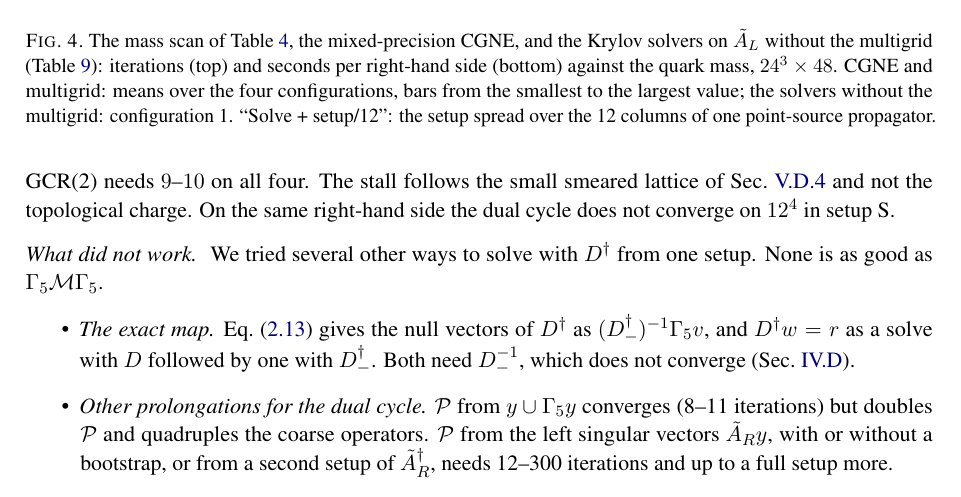
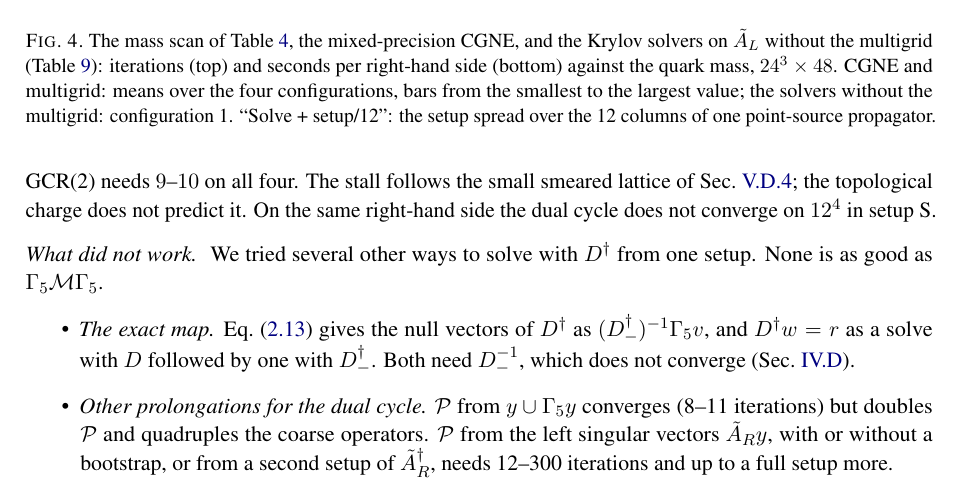
Before and after one commit to atsanroger/RutticeQCD, a LaTeX paper (docs/mg_background/MDWF_MULTIGRID_NOTE.tex, which reads docs/mg_background/results.tex): part of page 23 of 48, cut so that both start at the same text. Compiled offline with pdfLaTeX.

Commit message:
MG note: wording in Sec. V.B.2

```diff
--- a/docs/mg_background/results.tex
+++ b/docs/mg_background/results.tex
@@ -326,7 +326,7 @@ contrast, stalls on the hard right-hand side in setup~S.
 On $12^4$ in setup~S, $m=0.001$, the residual right-hand side stalls GCR(2) on all four
 configurations, and GCR(8) needs $13$--$222$ iterations. On $16^4$, where configurations 2--4 have
 $Q=+1$, $+1$ and $+3$, GCR(2) needs $9$--$10$ on all four. The stall follows the small smeared
-lattice of Sec.~\ref{sec:gcrk} and not the topological charge. On the same right-hand side the
+lattice of Sec.~\ref{sec:gcrk}; the topological charge does not predict it. On the same right-hand side the
 dual cycle does not converge on $12^4$ in setup~S.
 
 \paragraph{What did not work.} We tried several other ways to solve with $D\dg$ from one setup.
```
Also changed, not shown: docs/mg_background/MDWF_MULTIGRID_NOTE.pdf.
